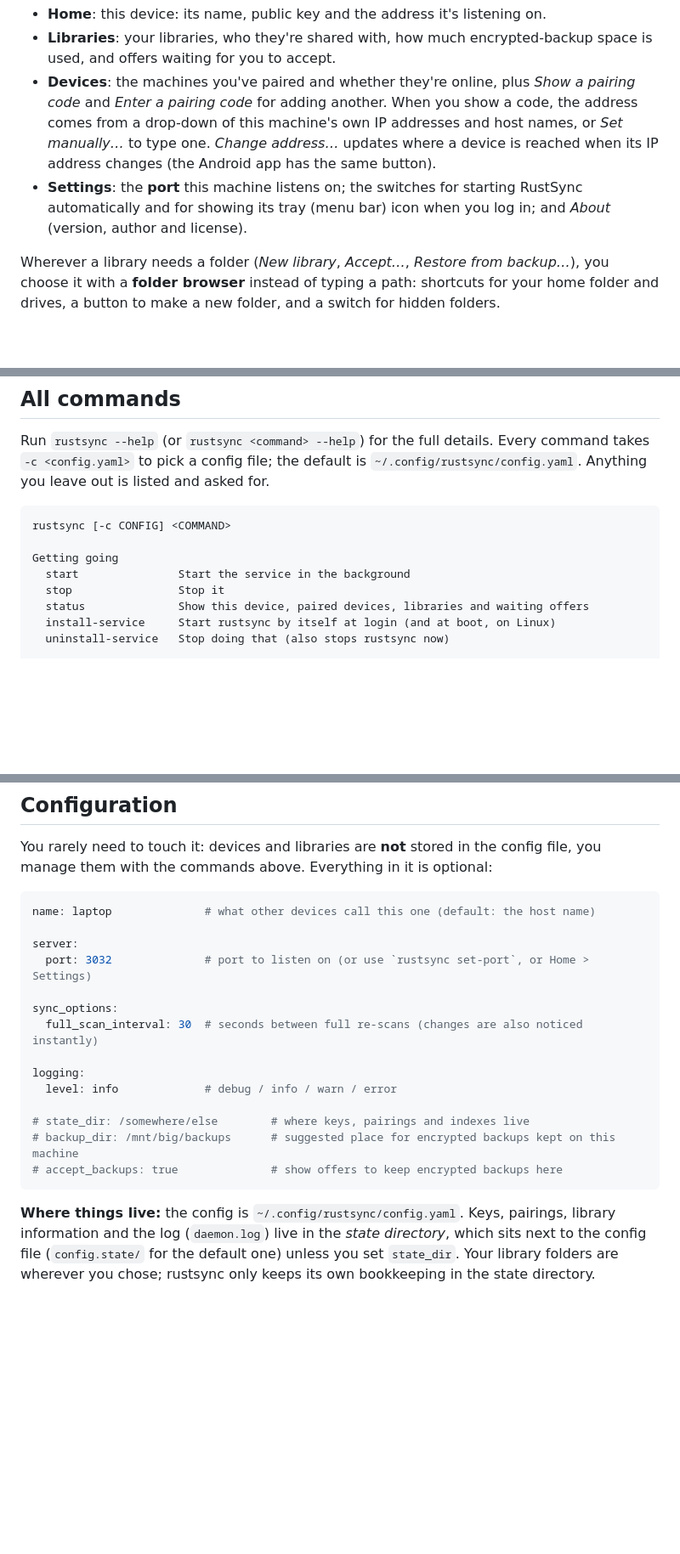
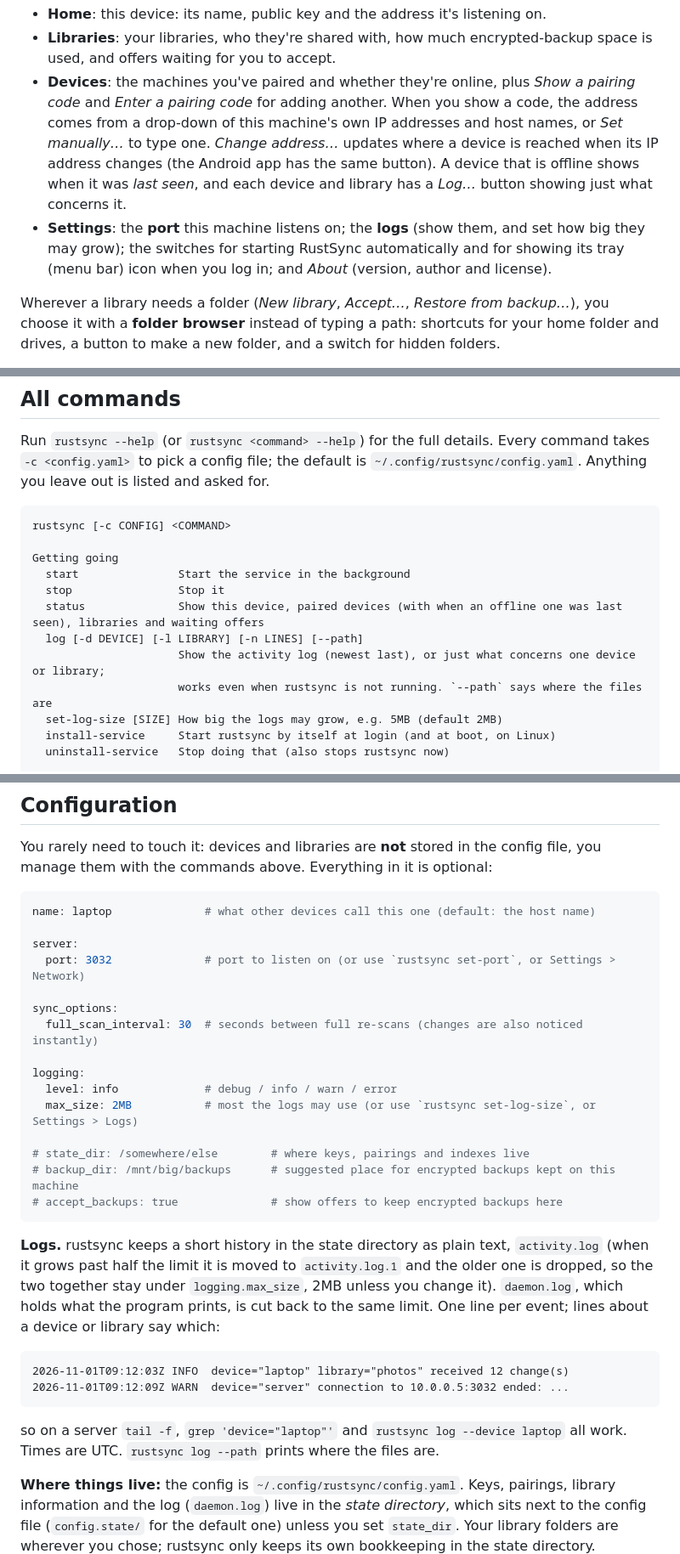
Before and after one commit to mrmoss/rustsync, a Markdown page: README.md, 3 parts joined by grey strips. Shown at 85% size. Rendered like a GitHub page; blank space fills up the shorter version.

Commit message:
adding logging for devices and libraries

````diff
--- a/README.md
+++ b/README.md
@@ -284,10 +284,11 @@ running yet). It has four pages, and opens on the first:
   *Enter a pairing code* for adding another. When you show a code, the address comes from a
   drop-down of this machine's own IP addresses and host names, or *Set manually…* to type one.
   *Change address…* updates where a device is reached when its IP address changes (the Android
-  app has the same button).
-- **Settings**: the **port** this machine listens on; the switches for starting RustSync
-  automatically and for showing its tray (menu bar) icon when you log in; and *About* (version,
-  author and license).
+  app has the same button). A device that is offline shows when it was *last seen*, and each
+  device and library has a *Log…* button showing just what concerns it.
+- **Settings**: the **port** this machine listens on; the **logs** (show them, and set how big
+  they may grow); the switches for starting RustSync automatically and for showing its tray (menu
+  bar) icon when you log in; and *About* (version, author and license).
 
 Wherever a library needs a folder (*New library*, *Accept…*, *Restore from backup…*), you choose it
 with a **folder browser** instead of typing a path: shortcuts for your home folder and drives, a
@@ -342,7 +343,11 @@ rustsync [-c CONFIG] <COMMAND>
 Getting going
   start               Start the service in the background
   stop                Stop it
-  status              Show this device, paired devices, libraries and waiting offers
+  status              Show this device, paired devices (with when an offline one was last seen), libraries and waiting offers
+  log [-d DEVICE] [-l LIBRARY] [-n LINES] [--path]
+                      Show the activity log (newest last), or just what concerns one device or library;
+                      works even when rustsync is not running. `--path` says where the files are
+  set-log-size [SIZE] How big the logs may grow, e.g. 5MB (default 2MB)
   install-service     Start rustsync by itself at login (and at boot, on Linux)
   uninstall-service   Stop doing that (also stops rustsync now)
 
@@ -653,18 +658,33 @@ manage them with the commands above. Everything in it is optional:
 name: laptop              # what other devices call this one (default: the host name)
 
 server:
-  port: 3032              # port to listen on (or use `rustsync set-port`, or Home > Settings)
+  port: 3032              # port to listen on (or use `rustsync set-port`, or Settings > Network)
 
 sync_options:
   full_scan_interval: 30  # seconds between full re-scans (changes are also noticed instantly)
 
 logging:
   level: info             # debug / info / warn / error
+  max_size: 2MB           # most the logs may use (or use `rustsync set-log-size`, or Settings > Logs)
 
 # state_dir: /somewhere/else        # where keys, pairings and indexes live
 # backup_dir: /mnt/big/backups      # suggested place for encrypted backups kept on this machine
 # accept_backups: true              # show offers to keep encrypted backups here
 ```
+
+**Logs.** rustsync keeps a short history in the state directory as plain text, `activity.log`
+(when it grows past half the limit it is moved to `activity.log.1` and the older one is dropped, so
+the two together stay under `logging.max_size`, 2MB unless you change it). `daemon.log`, which holds
+what the program prints, is cut back to the same limit. One line per event; lines about a device or
+library say which:
+
+```
+2026-11-01T09:12:03Z INFO  device="laptop" library="photos" received 12 change(s)
+2026-11-01T09:12:09Z WARN  device="server" connection to 10.0.0.5:3032 ended: ...
+```
+
+so on a server `tail -f`, `grep 'device="laptop"'` and `rustsync log --device laptop` all work.
+Times are UTC. `rustsync log --path` prints where the files are.
 
 **Where things live:** the config is `~/.config/rustsync/config.yaml`. Keys, pairings, library
 information and the log (`daemon.log`) live in the *state directory*, which sits next to the config
````
Also changed, not shown: other parts of README.md (+1 -1 lines), SECURITY.md (+1 -0 lines), docs/screenshots/devices.png, docs/screenshots/libraries.png, docs/screenshots/settings.png, 14 other files.
